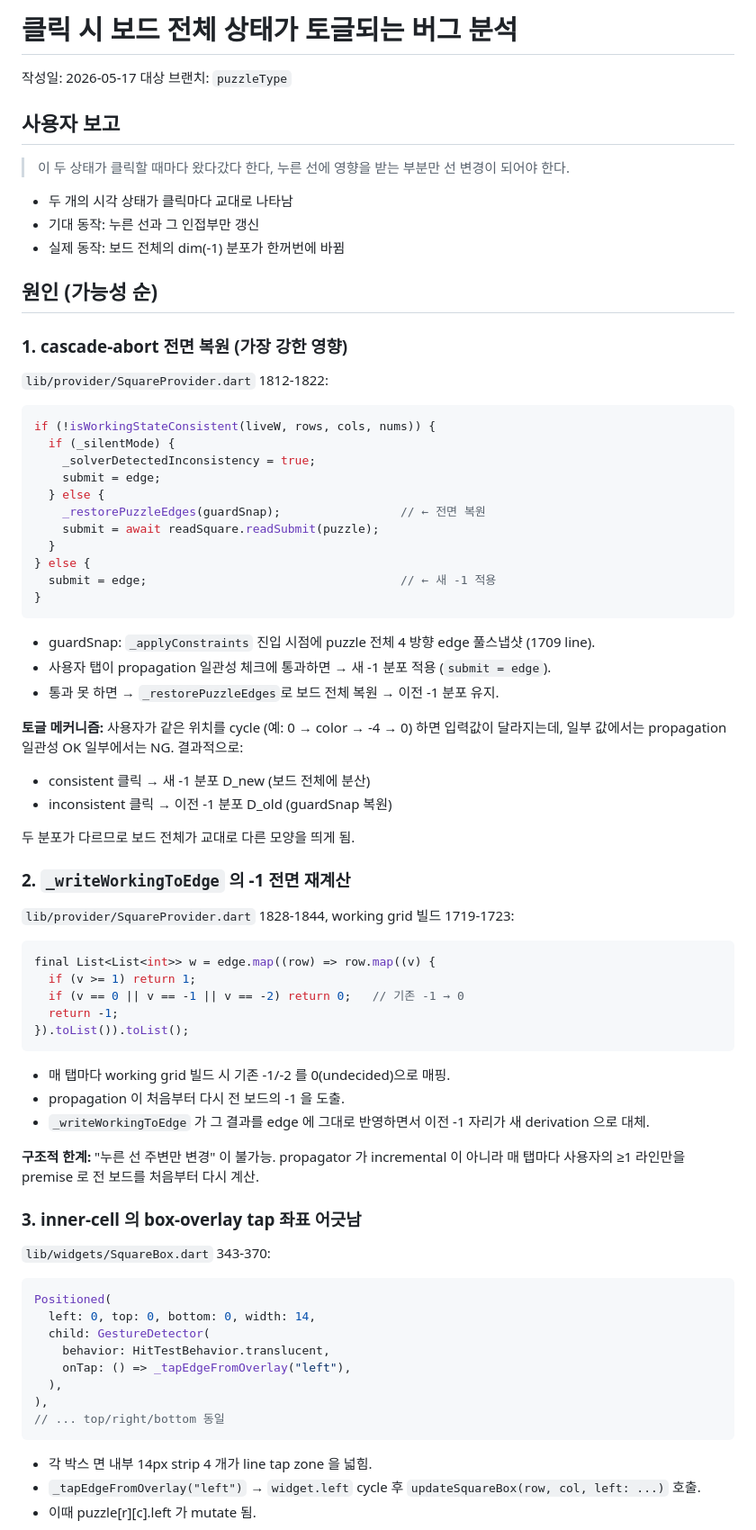
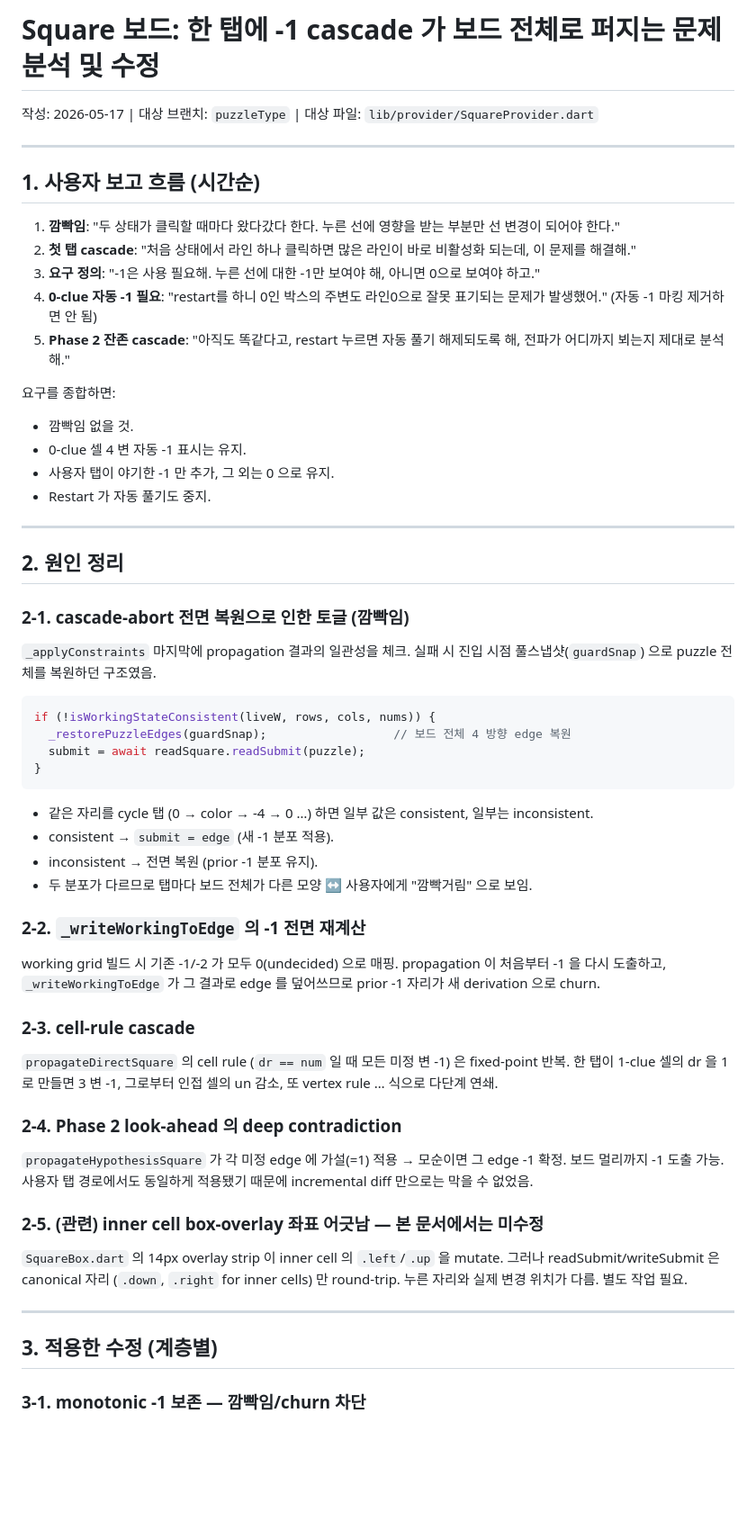
Before and after one commit to AnSuHan/Slitherlink_Puzzle, a Markdown page: docs/click_toggle_bug_analysis.md, the part around one of its changes. Shown at 90% size. Drawn GitHub-style; blank space fills up the shorter version.

````diff
--- a/docs/click_toggle_bug_analysis.md
+++ b/docs/click_toggle_bug_analysis.md
@@ -1,82 +1,62 @@
-# 클릭 시 보드 전체 상태가 토글되는 버그 분석
+# Square 보드: 한 탭에 -1 cascade 가 보드 전체로 퍼지는 문제 분석 및 수정
 
-작성일: 2026-05-17
-대상 브랜치: `puzzleType`
+작성: 2026-05-17 | 대상 브랜치: `puzzleType` | 대상 파일: `lib/provider/SquareProvider.dart`
 
-## 사용자 보고
+---
 
-> 이 두 상태가 클릭할 때마다 왔다갔다 한다, 누른 선에 영향을 받는 부분만 선 변경이 되어야 한다.
+## 1. 사용자 보고 흐름 (시간순)
 
-- 두 개의 시각 상태가 클릭마다 교대로 나타남
-- 기대 동작: 누른 선과 그 인접부만 갱신
-- 실제 동작: 보드 전체의 dim(-1) 분포가 한꺼번에 바뀜
+1. **깜빡임**: "두 상태가 클릭할 때마다 왔다갔다 한다. 누른 선에 영향을 받는 부분만 선 변경이 되어야 한다."
+2. **첫 탭 cascade**: "처음 상태에서 라인 하나 클릭하면 많은 라인이 바로 비활성화 되는데, 이 문제를 해결해."
+3. **요구 정의**: "-1은 사용 필요해. 누른 선에 대한 -1만 보여야 해, 아니면 0으로 보여야 하고."
+4. **0-clue 자동 -1 필요**: "restart를 하니 0인 박스의 주변도 라인0으로 잘못 표기되는 문제가 발생했어." (자동 -1 마킹 제거하면 안 됨)
+5. **Phase 2 잔존 cascade**: "아직도 똑같다고, restart 누르면 자동 풀기 해제되도록 해, 전파가 어디까지 뵈는지 제대로 분석해."
 
-## 원인 (가능성 순)
+요구를 종합하면:
+- 깜빡임 없을 것.
+- 0-clue 셀 4 변 자동 -1 표시는 유지.
+- 사용자 탭이 야기한 -1 만 추가, 그 외는 0 으로 유지.
+- Restart 가 자동 풀기도 중지.
 
-### 1. cascade-abort 전면 복원 (가장 강한 영향)
+---
 
-`lib/provider/SquareProvider.dart` 1812-1822:
+## 2. 원인 정리
+
+### 2-1. cascade-abort 전면 복원으로 인한 토글 (깜빡임)
+
+`_applyConstraints` 마지막에 propagation 결과의 일관성을 체크. 실패 시 진입 시점 풀스냅샷(`guardSnap`) 으로 puzzle 전체를 복원하던 구조였음.
 
 ```dart
 if (!isWorkingStateConsistent(liveW, rows, cols, nums)) {
-  if (_silentMode) {
-    _solverDetectedInconsistency = true;
-    submit = edge;
-  } else {
-    _restorePuzzleEdges(guardSnap);                 // ← 전면 복원
-    submit = await readSquare.readSubmit(puzzle);
-  }
-} else {
-  submit = edge;                                    // ← 새 -1 적용
+  _restorePuzzleEdges(guardSnap);                  // 보드 전체 4 방향 edge 복원
+  submit = await readSquare.readSubmit(puzzle);
 }
 ```
 
-- guardSnap: `_applyConstraints` 진입 시점에 puzzle 전체 4 방향 edge 풀스냅샷 (1709 line).
-- 사용자 탭이 propagation 일관성 체크에 통과하면 → 새 -1 분포 적용 (`submit = edge`).
-- 통과 못 하면 → `_restorePuzzleEdges`로 보드 전체 복원 → 이전 -1 분포 유지.
+- 같은 자리를 cycle 탭 (0 → color → -4 → 0 …) 하면 일부 값은 consistent, 일부는 inconsistent.
+- consistent → `submit = edge` (새 -1 분포 적용).
+- inconsistent → 전면 복원 (prior -1 분포 유지).
+- 두 분포가 다르므로 탭마다 보드 전체가 다른 모양 ↔ 사용자에게 "깜빡거림" 으로 보임.
 
-**토글 메커니즘:**
-사용자가 같은 위치를 cycle (예: 0 → color → -4 → 0) 하면 입력값이 달라지는데, 일부 값에서는 propagation 일관성 OK 일부에서는 NG. 결과적으로:
-- consistent 클릭 → 새 -1 분포 D_new (보드 전체에 분산)
-- inconsistent 클릭 → 이전 -1 분포 D_old (guardSnap 복원)
+### 2-2. `_writeWorkingToEdge` 의 -1 전면 재계산
 
-두 분포가 다르므로 보드 전체가 교대로 다른 모양을 띄게 됨.
+working grid 빌드 시 기존 -1/-2 가 모두 0(undecided) 으로 매핑. propagation 이 처음부터 -1 을 다시 도출하고, `_writeWorkingToEdge` 가 그 결과로 edge 를 덮어쓰므로 prior -1 자리가 새 derivation 으로 churn.
 
-### 2. `_writeWorkingToEdge` 의 -1 전면 재계산
+### 2-3. cell-rule cascade
 
-`lib/provider/SquareProvider.dart` 1828-1844, working grid 빌드 1719-1723:
+`propagateDirectSquare` 의 cell rule (`dr == num` 일 때 모든 미정 변 -1) 은 fixed-point 반복. 한 탭이 1-clue 셀의 dr 을 1 로 만들면 3 변 -1, 그로부터 인접 셀의 un 감소, 또 vertex rule … 식으로 다단계 연쇄.
 
-```dart
-final List<List<int>> w = edge.map((row) => row.map((v) {
-  if (v >= 1) return 1;
-  if (v == 0 || v == -1 || v == -2) return 0;   // 기존 -1 → 0
-  return -1;
-}).toList()).toList();
-```
+### 2-4. Phase 2 look-ahead 의 deep contradiction
 
-- 매 탭마다 working grid 빌드 시 기존 -1/-2 를 0(undecided)으로 매핑.
-- propagation 이 처음부터 다시 전 보드의 -1 을 도출.
-- `_writeWorkingToEdge` 가 그 결과를 edge 에 그대로 반영하면서 이전 -1 자리가 새 derivation 으로 대체.
+`propagateHypothesisSquare` 가 각 미정 edge 에 가설(=1) 적용 → 모순이면 그 edge -1 확정. 보드 멀리까지 -1 도출 가능. 사용자 탭 경로에서도 동일하게 적용됐기 때문에 incremental diff 만으로는 막을 수 없었음.
 
-**구조적 한계:**
-"누른 선 주변만 변경" 이 불가능. propagator 가 incremental 이 아니라 매 탭마다 사용자의 ≥1 라인만을 premise 로 전 보드를 처음부터 다시 계산.
+### 2-5. (관련) inner cell box-overlay 좌표 어긋남 — **본 문서에서는 미수정**
 
-### 3. inner-cell 의 box-overlay tap 좌표 어긋남
+`SquareBox.dart` 의 14px overlay strip 이 inner cell 의 `.left`/`.up` 을 mutate. 그러나 readSubmit/writeSubmit 은 canonical 자리 (`.down`, `.right` for inner cells) 만 round-trip. 누른 자리와 실제 변경 위치가 다름. 별도 작업 필요.
 
-`lib/widgets/SquareBox.dart` 343-370:
+---
 
-```dart
-Positioned(
-  left: 0, top: 0, bottom: 0, width: 14,
-  child: GestureDetector(
-    behavior: HitTestBehavior.translucent,
-    onTap: () => _tapEdgeFromOverlay("left"),
-  ),
-),
-// ... top/right/bottom 동일
-```
+## 3. 적용한 수정 (계층별)
 
-- 각 박스 면 내부 14px strip 4 개가 line tap zone 을 넓힘.
-- `_tapEdgeFromOverlay("left")` → `widget.left` cycle 후 `updateSquareBox(row, col, left: ...)` 호출.
-- 이때 puzzle[r][c].left 가 mutate 됨.
+### 3-1. monotonic -1 보존 — 깜빡임/churn 차단
 
````
Also changed, not shown: other parts of docs/click_toggle_bug_analysis.md (+114 -80 lines).
